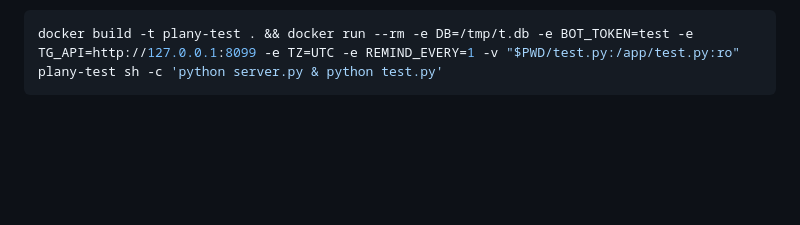
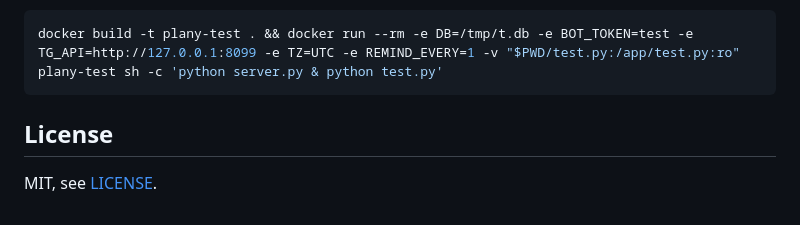
Before and after one commit to shoraan548/whenfree, a Markdown page: README.md, the part around the change. Drawn GitHub-style; blank space fills up the shorter version.

Commit message:
Add license section to README

````diff
--- a/README.md
+++ b/README.md
@@ -107,3 +107,7 @@ docker compose cp ./backup.db app:/data/app.db && docker compose restart app   #
 ```bash
 docker build -t plany-test . && docker run --rm -e DB=/tmp/t.db -e BOT_TOKEN=test -e TG_API=http://127.0.0.1:8099 -e TZ=UTC -e REMIND_EVERY=1 -v "$PWD/test.py:/app/test.py:ro" plany-test sh -c 'python server.py & python test.py'
 ```
+
+## License
+
+MIT, see [LICENSE](LICENSE).
````
